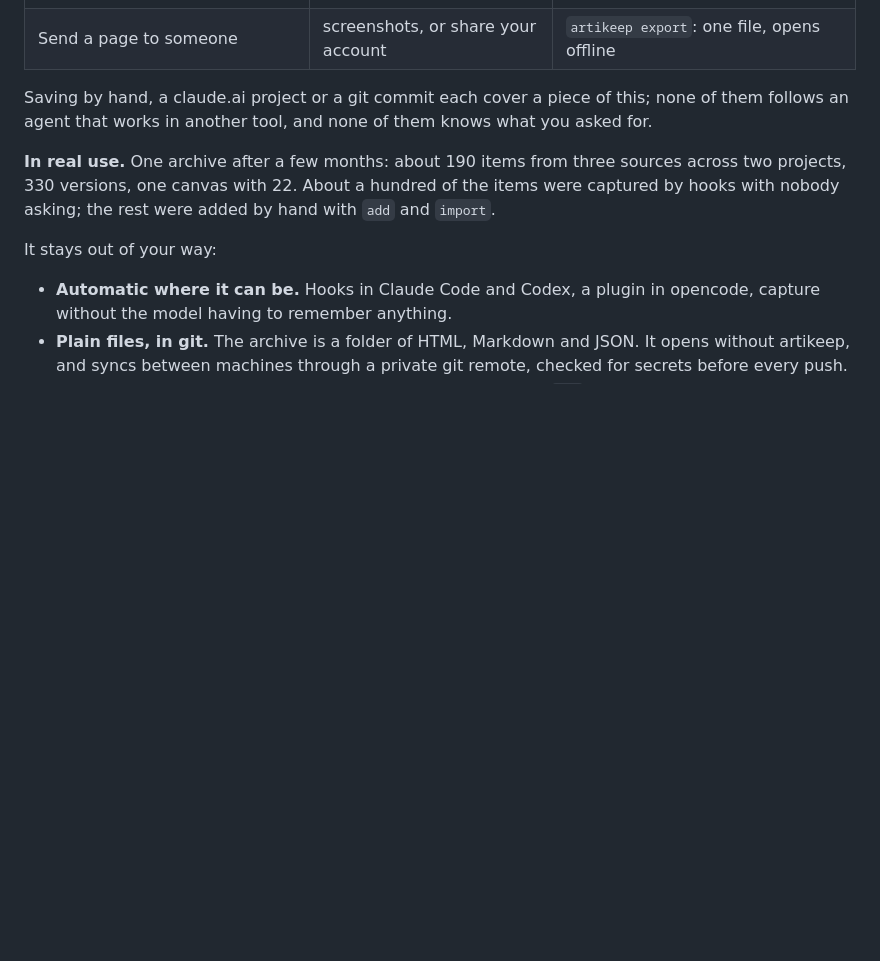
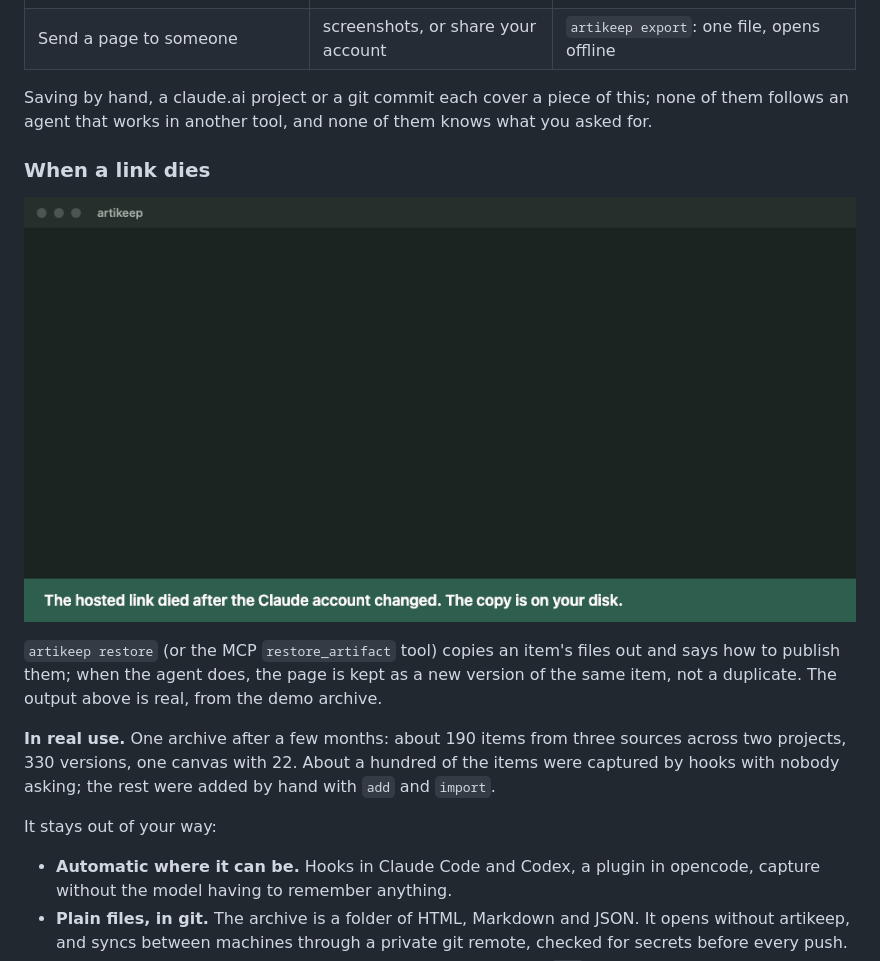
Before and after one commit to aquahitt/artikeep, a Markdown page: README.md, the part around the change. GitHub-like rendering; pictures changed too: docs/media/restore.gif (added); blank space fills up the shorter version.

```diff
--- a/README.md
+++ b/README.md
@@ -41,6 +41,14 @@ each result to your disk the moment it exists, and then it is more than a backup
 
 Saving by hand, a claude.ai project or a git commit each cover a piece of this; none of them
 follows an agent that works in another tool, and none of them knows what you asked for.
+
+### When a link dies
+
+![A hosted link stopped working: search the archive, restore the page, publish it again](https://raw.githubusercontent.com/aquahitt/artikeep/main/docs/media/restore.gif)
+
+`artikeep restore` (or the MCP `restore_artifact` tool) copies an item's files out and says how
+to publish them; when the agent does, the page is kept as a new version of the same item, not a
+duplicate. The output above is real, from the demo archive.
 
 **In real use.** One archive after a few months: about 190 items from three sources across two
 projects, 330 versions, one canvas with 22. About a hundred of the items were captured by hooks
```
Also changed, not shown: README.ru.md (+8 -0 lines), 2 other files.
